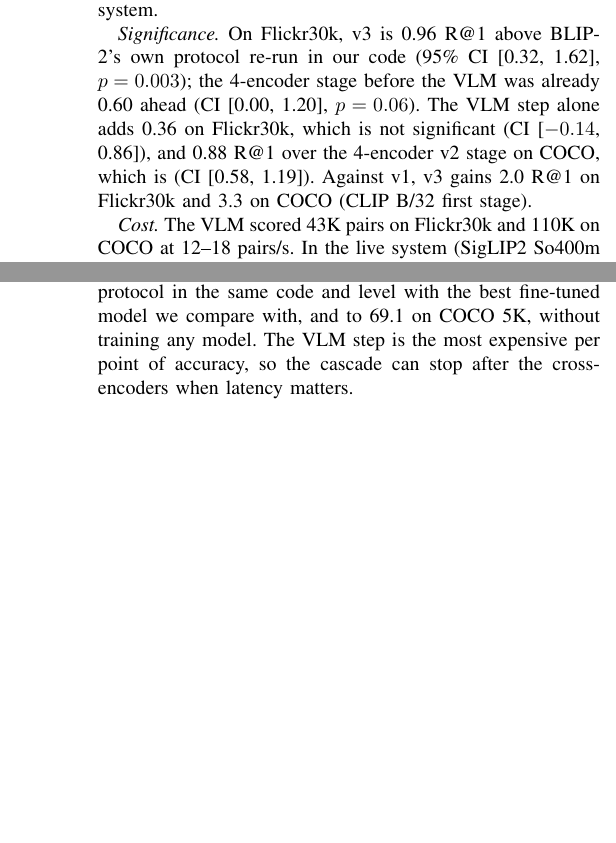
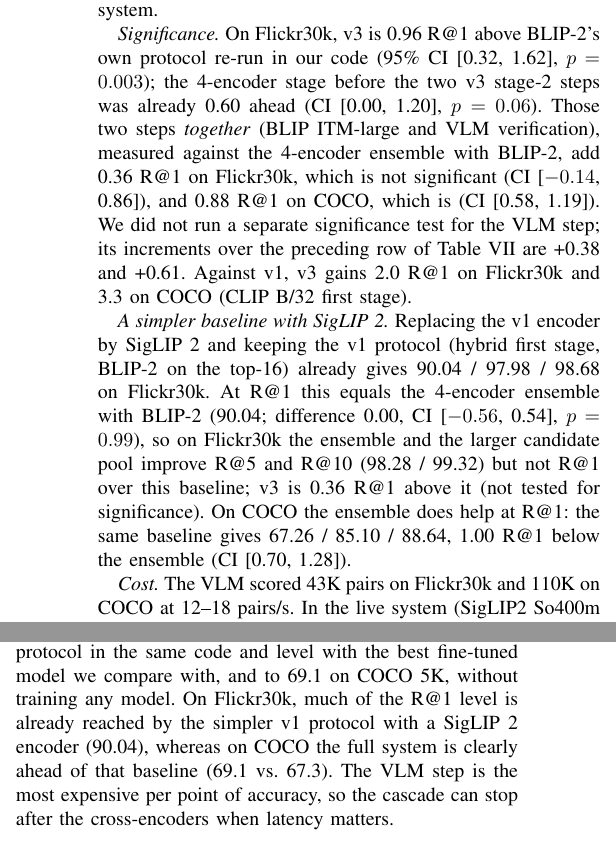
Before and after one commit to kocbu21/multimodal-rag-feature-fusion, a LaTeX paper (report/report.tex): two parts of the columns of pages 8 and 12 of 12 before the commit and two parts of the columns of pages 8 and 11 of 12 after it, joined at a grey line, cut so that both start at the same text, the shorter picture padded with empty space. Compiled offline with pdfLaTeX.

Commit message:
Fix stage-2 significance wording, add SigLIP2 v1 baseline comparison, tidy sources

```diff
--- a/report/report.tex
+++ b/report/report.tex
@@ -696,10 +696,19 @@ and 0.4), where the candidates are harder to order. VLM verification helps on bo
 not improve on the zero-shot v3 (90.30 vs.\ 90.40), so we use no Flickr30k training data in the main system.
 
 \emph{Significance.} On Flickr30k, v3 is 0.96 R@1 above BLIP-2's own protocol re-run in our code (95\% CI [0.32,
-1.62], $p=0.003$); the 4-encoder stage before the VLM was already 0.60 ahead (CI [0.00, 1.20], $p=0.06$). The VLM
-step alone adds 0.36 on Flickr30k, which is not significant (CI [$-0.14$, 0.86]), and 0.88 R@1 over the 4-encoder
-v2 stage on COCO, which is (CI [0.58, 1.19]). Against v1, v3 gains 2.0 R@1 on Flickr30k and 3.3 on COCO (CLIP B/32
-first stage).
+1.62], $p=0.003$); the 4-encoder stage before the two v3 stage-2 steps was already 0.60 ahead (CI [0.00, 1.20],
+$p=0.06$). Those two steps \emph{together} (BLIP ITM-large and VLM verification), measured against the 4-encoder
+ensemble with BLIP-2, add 0.36 R@1 on Flickr30k, which is not significant (CI [$-0.14$, 0.86]), and 0.88 R@1 on
+COCO, which is (CI [0.58, 1.19]). We did not run a separate significance test for the VLM step; its increments
+over the preceding row of Table~\ref{tab:v3} are +0.38 and +0.61. Against v1, v3 gains 2.0 R@1 on Flickr30k and 3.3
+on COCO (CLIP B/32 first stage).
+
+\emph{A simpler baseline with SigLIP~2.} Replacing the v1 encoder by SigLIP~2 and keeping the v1 protocol
+(hybrid first stage, BLIP-2 on the top-16) already gives 90.04 / 97.98 / 98.68 on Flickr30k. At R@1 this equals
+the 4-encoder ensemble with BLIP-2 (90.04; difference 0.00, CI [$-0.56$, 0.54], $p=0.99$), so on Flickr30k the
+ensemble and the larger candidate pool improve R@5 and R@10 (98.28 / 99.32) but not R@1 over this baseline; v3 is
+0.36 R@1 above it (not tested for significance). On COCO the ensemble does help at R@1: the same baseline gives
+67.26 / 85.10 / 88.64, 1.00 R@1 below the ensemble (CI [0.70, 1.28]).
 
 \emph{Cost.} The VLM scored 43K pairs on Flickr30k and 110K on COCO at 12--18 pairs/s. In the live system
 (SigLIP2 So400m store, 1000 queries, settings from the CV picks) v3 reaches 90.4 R@1, 98.3 R@5 and 99.2 R@10 at
@@ -1034,8 +1043,9 @@ crops did not help on either benchmark. Improving the reranker itself, rather th
 the most promising next step, and v3 confirms it: a stronger fourth encoder, a second cross-encoder and a VLM that
 verifies only the top candidates raise R@1 to 90.4 on Flickr30k 1K, significantly above BLIP-2's protocol in the
 same code and level with the best fine-tuned model we compare with, and to 69.1 on COCO 5K, without training any
-model. The VLM step is the most expensive per point of accuracy, so the cascade can stop after the cross-encoders
-when latency matters.
+model. On Flickr30k, much of the R@1 level is already reached by the simpler v1 protocol with a SigLIP~2 encoder
+(90.04), whereas on COCO the full system is clearly ahead of that baseline (69.1 vs.\ 67.3). The VLM step is the
+most expensive per point of accuracy, so the cascade can stop after the cross-encoders when latency matters.
 
 \begin{thebibliography}{00}
 \bibitem{lewis2020rag} P. Lewis \emph{et al.}, ``Retrieval-augmented generation for knowledge-intensive NLP
```
Also changed, not shown: results/SUMMARY.md (+8 -3 lines), report/report.pdf, 2 other files.
